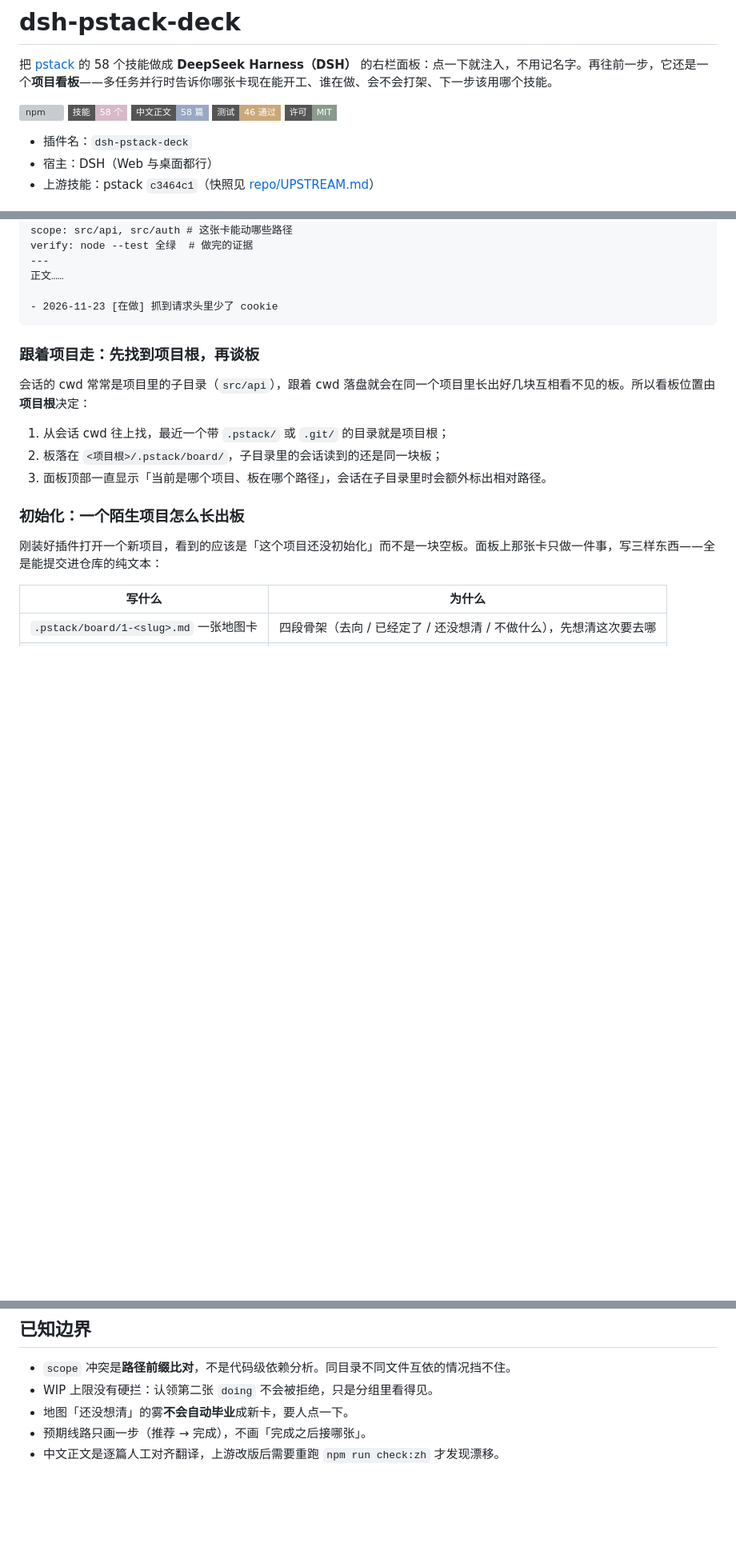
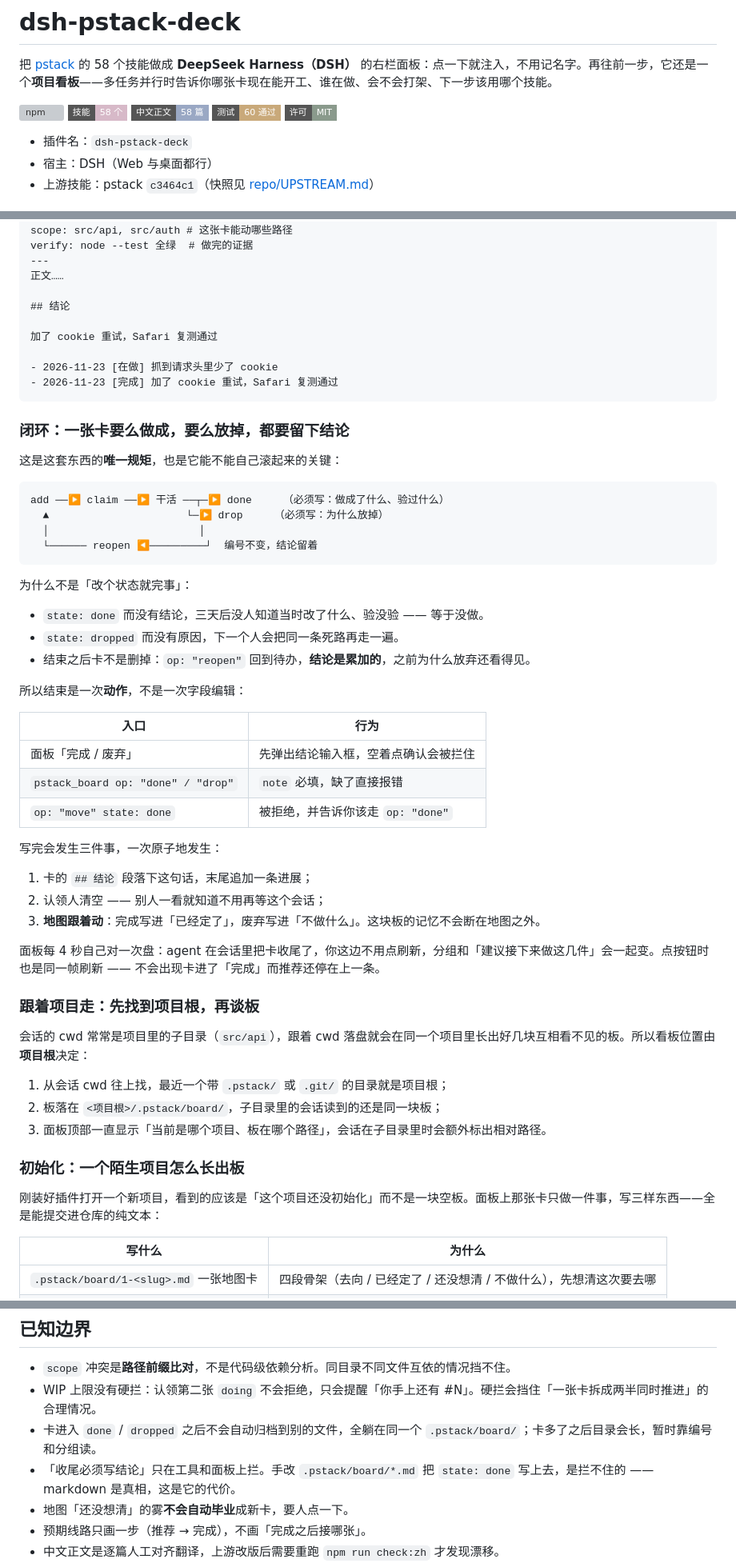
Before and after one commit to kestrelvale/dsh-pstack-deck, a Markdown page: README.md, 3 parts joined by grey strips. Shown at 80% size. Rendered like a GitHub page; badges without logos; blank space fills up the shorter version; grey boxes are pictures that could not be loaded.

Commit message:
闭环：认领 → 干活 → done/drop（必须留结论）→ 可重开；状态与建议同帧刷新，面板 4 秒对盘

````diff
--- a/README.md
+++ b/README.md
@@ -5,7 +5,7 @@
 ![npm](https://img.shields.io/npm/v/dsh-pstack-deck?style=flat-square&color=8A9A8C)
 ![技能](https://img.shields.io/badge/技能-58_个-D7B9C8?style=flat-square)
 ![中文正文](https://img.shields.io/badge/中文正文-58_篇-9AA8C4?style=flat-square)
-![测试](https://img.shields.io/badge/测试-46_通过-C9A97A?style=flat-square)
+![测试](https://img.shields.io/badge/测试-60_通过-C9A97A?style=flat-square)
 ![许可](https://img.shields.io/badge/许可-MIT-8A9A8C?style=flat-square)
 
 - 插件名：`dsh-pstack-deck`
@@ -287,8 +291,46 @@ verify: node --test 全绿  # 做完的证据
 ---
 正文……
 
+## 结论
+
+加了 cookie 重试，Safari 复测通过
+
 - 2026-11-23 [在做] 抓到请求头里少了 cookie
+- 2026-11-23 [完成] 加了 cookie 重试，Safari 复测通过
 ```
+
+### 闭环：一张卡要么做成，要么放掉，都要留下结论
+
+这是这套东西的**唯一规矩**，也是它能不能自己滚起来的关键：
+
+```
+add ──▶ claim ──▶ 干活 ──┬─▶ done     （必须写：做成了什么、验过什么）
+  ▲                      └─▶ drop     （必须写：为什么放掉）
+  │                        │
+  └────── reopen ◀─────────┘  编号不变，结论留着
+```
+
+为什么不是「改个状态就完事」：
+
+- `state: done` 而没有结论，三天后没人知道当时改了什么、验没验 —— 等于没做。
+- `state: dropped` 而没有原因，下一个人会把同一条死路再走一遍。
+- 结束之后卡不是删掉：`op: "reopen"` 回到待办，**结论是累加的**，之前为什么放弃还看得见。
+
+所以结束是一次**动作**，不是一次字段编辑：
+
+| 入口 | 行为 |
+|---|---|
+| 面板「完成 / 废弃」 | 先弹出结论输入框，空着点确认会被拦住 |
+| `pstack_board op: "done" / "drop"` | `note` 必填，缺了直接报错 |
+| `op: "move" state: done` | 被拒绝，并告诉你该走 `op: "done"` |
+
+写完会发生三件事，一次原子地发生：
+
+1. 卡的 `## 结论` 段落下这句话，末尾追加一条进展；
+2. 认领人清空 —— 别人一看就知道不用再等这个会话；
+3. **地图跟着动**：完成写进「已经定了」，废弃写进「不做什么」。这块板的记忆不会断在地图之外。
+
+面板每 4 秒自己对一次盘：agent 在会话里把卡收尾了，你这边不用点刷新，分组和「建议接下来做这几件」会一起变。点按钮时也是同一帧刷新 —— 不会出现卡进了「完成」而推荐还停在上一条。
 
 ### 跟着项目走：先找到项目根，再谈板
 
@@ -411,7 +453,9 @@ npm publish --registry=https://registry.npmjs.org --access public
 ## 已知边界
 
 - `scope` 冲突是**路径前缀比对**，不是代码级依赖分析。同目录不同文件互依的情况挡不住。
-- WIP 上限没有硬拦：认领第二张 `doing` 不会被拒绝，只是分组里看得见。
+- WIP 上限没有硬拦：认领第二张 `doing` 不会拒绝，只会提醒「你手上还有 #N」。硬拦会挡住「一张卡拆成两半同时推进」的合理情况。
+- 卡进入 `done` / `dropped` 之后不会自动归档到别的文件，全躺在同一个 `.pstack/board/`；卡多了之后目录会长，暂时靠编号和分组读。
+- 「收尾必须写结论」只在工具和面板上拦。手改 `.pstack/board/*.md` 把 `state: done` 写上去，是拦不住的 —— markdown 是真相，这是它的代价。
 - 地图「还没想清」的雾**不会自动毕业**成新卡，要人点一下。
 - 预期线路只画一步（推荐 → 完成），不画「完成之后接哪张」。
 - 中文正文是逐篇人工对齐翻译，上游改版后需要重跑 `npm run check:zh` 才发现漂移。
````
Also changed, not shown: other parts of README.md (+5 -1 lines), docs/preview-finish.png (added), 12 other files.
